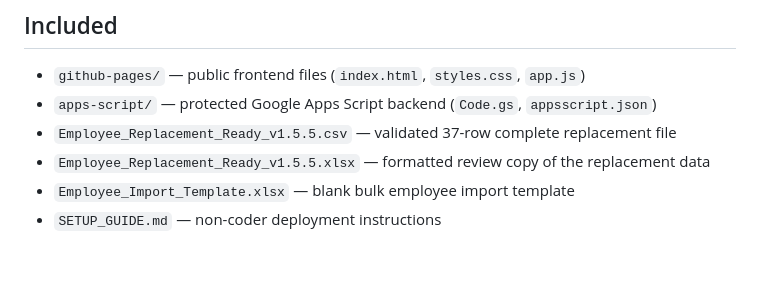
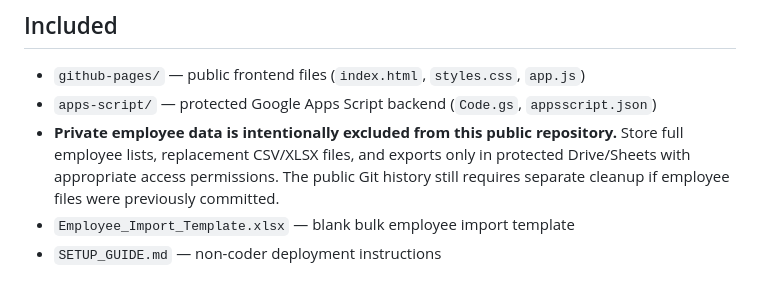
Before and after one commit to saradasutar/HR, a Markdown page: README.md, the part around the change. GitHub-like rendering.

Commit message:
Document private-data-only policy for HR employee records

```diff
--- a/README.md
+++ b/README.md
@@ -86,8 +86,7 @@ Click **Reports & Print** to prepare office-ready employee reports without chang
 
 - `github-pages/` — public frontend files (`index.html`, `styles.css`, `app.js`)
 - `apps-script/` — protected Google Apps Script backend (`Code.gs`, `appsscript.json`)
-- `Employee_Replacement_Ready_v1.5.5.csv` — validated 37-row complete replacement file
-- `Employee_Replacement_Ready_v1.5.5.xlsx` — formatted review copy of the replacement data
+- **Private employee data is intentionally excluded from this public repository.** Store full employee lists, replacement CSV/XLSX files, and exports only in protected Drive/Sheets with appropriate access permissions. The public Git history still requires separate cleanup if employee files were previously committed.
 - `Employee_Import_Template.xlsx` — blank bulk employee import template
 - `SETUP_GUIDE.md` — non-coder deployment instructions
 
```
